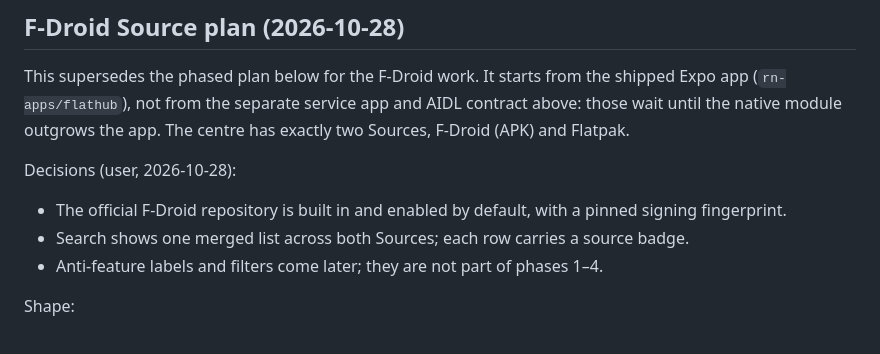
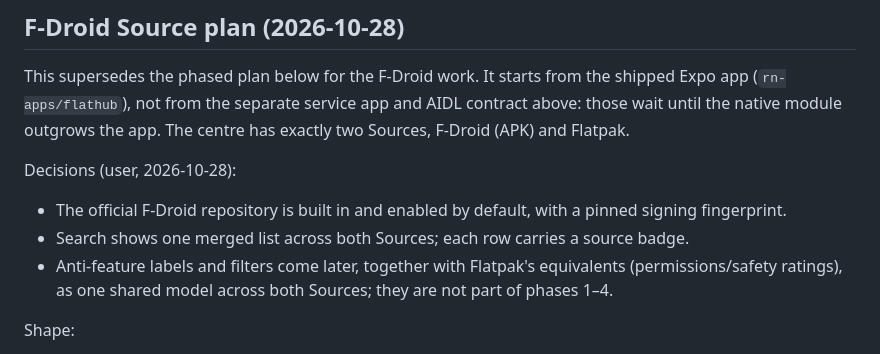
Before and after one commit to MatonOS-dev/MatonOS, a Markdown page: docs/SOFTWARE-CENTRE.md, the part around the change. GitHub-like rendering.

Commit message:
docs: anti-features later as one model with Flatpak's
Co-Authored-By: Claude Opus 5.5 <noreply@anthropic.com>

```diff
--- a/docs/SOFTWARE-CENTRE.md
+++ b/docs/SOFTWARE-CENTRE.md
@@ -300,7 +300,9 @@ Decisions (user, 2026-10-28):
   pinned signing fingerprint.
 - Search shows one merged list across both Sources; each row carries a source
   badge.
-- Anti-feature labels and filters come later; they are not part of phases 1–4.
+- Anti-feature labels and filters come later, together with Flatpak's
+  equivalents (permissions/safety ratings), as one shared model across both
+  Sources; they are not part of phases 1–4.
 
 Shape:
 
```
